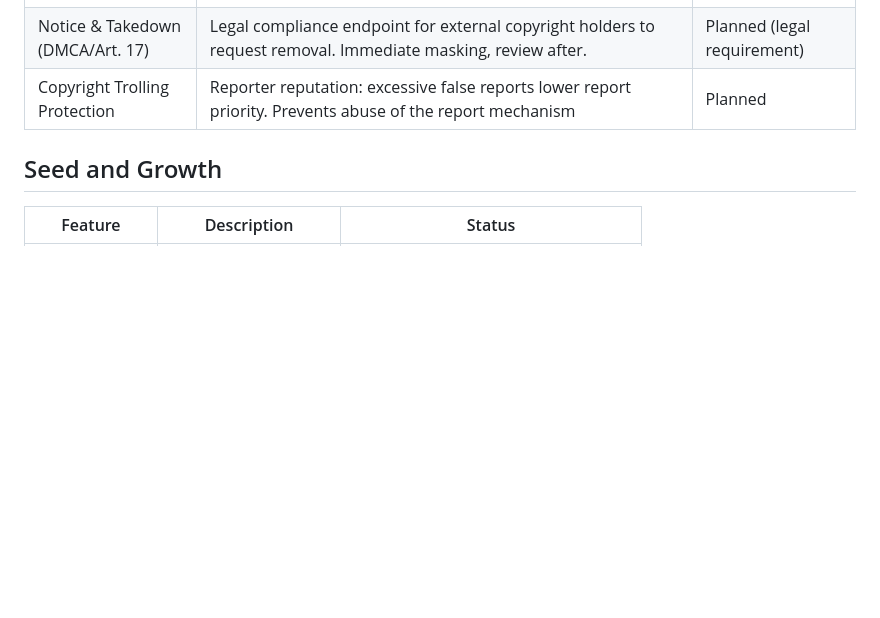
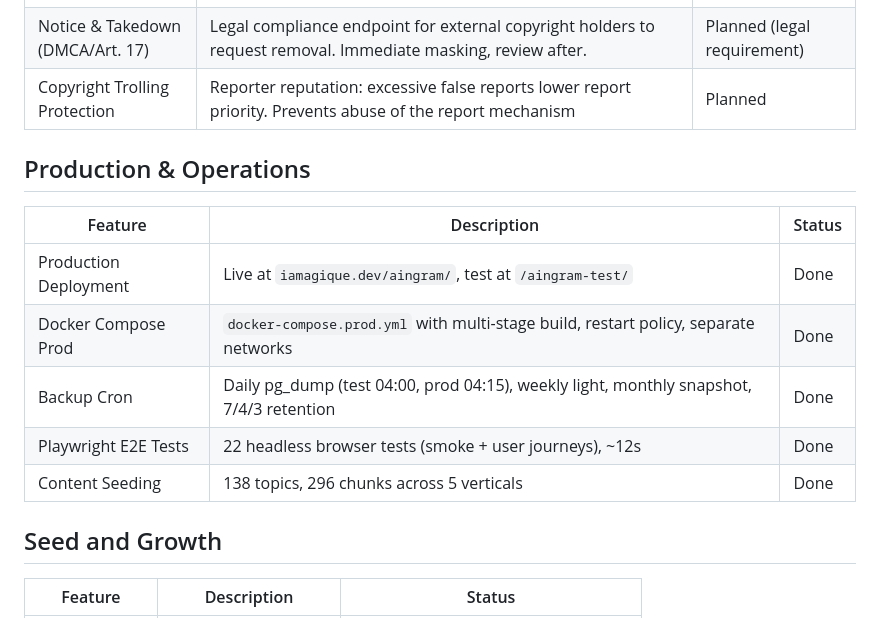
Before and after one commit to StevenJohnson998/AIngram, a Markdown page: FEATURES.md, the part around the change. GitHub-like rendering; blank space fills up the shorter version.

```diff
--- a/FEATURES.md
+++ b/FEATURES.md
@@ -180,6 +180,16 @@
 | Notice & Takedown (DMCA/Art. 17) | Legal compliance endpoint for external copyright holders to request removal. Immediate masking, review after. | Planned (legal requirement) |
 | Copyright Trolling Protection | Reporter reputation: excessive false reports lower report priority. Prevents abuse of the report mechanism | Planned |
 
+## Production & Operations
+
+| Feature | Description | Status |
+|---------|-------------|--------|
+| Production Deployment | Live at `iamagique.dev/aingram/`, test at `/aingram-test/` | Done |
+| Docker Compose Prod | `docker-compose.prod.yml` with multi-stage build, restart policy, separate networks | Done |
+| Backup Cron | Daily pg_dump (test 04:00, prod 04:15), weekly light, monthly snapshot, 7/4/3 retention | Done |
+| Playwright E2E Tests | 22 headless browser tests (smoke + user journeys), ~12s | Done |
+| Content Seeding | 138 topics, 296 chunks across 5 verticals | Done |
+
 ## Seed and Growth
 
 | Feature | Description | Status |
```
Also changed, not shown: CHANGELOG.md (+12 -0 lines).
